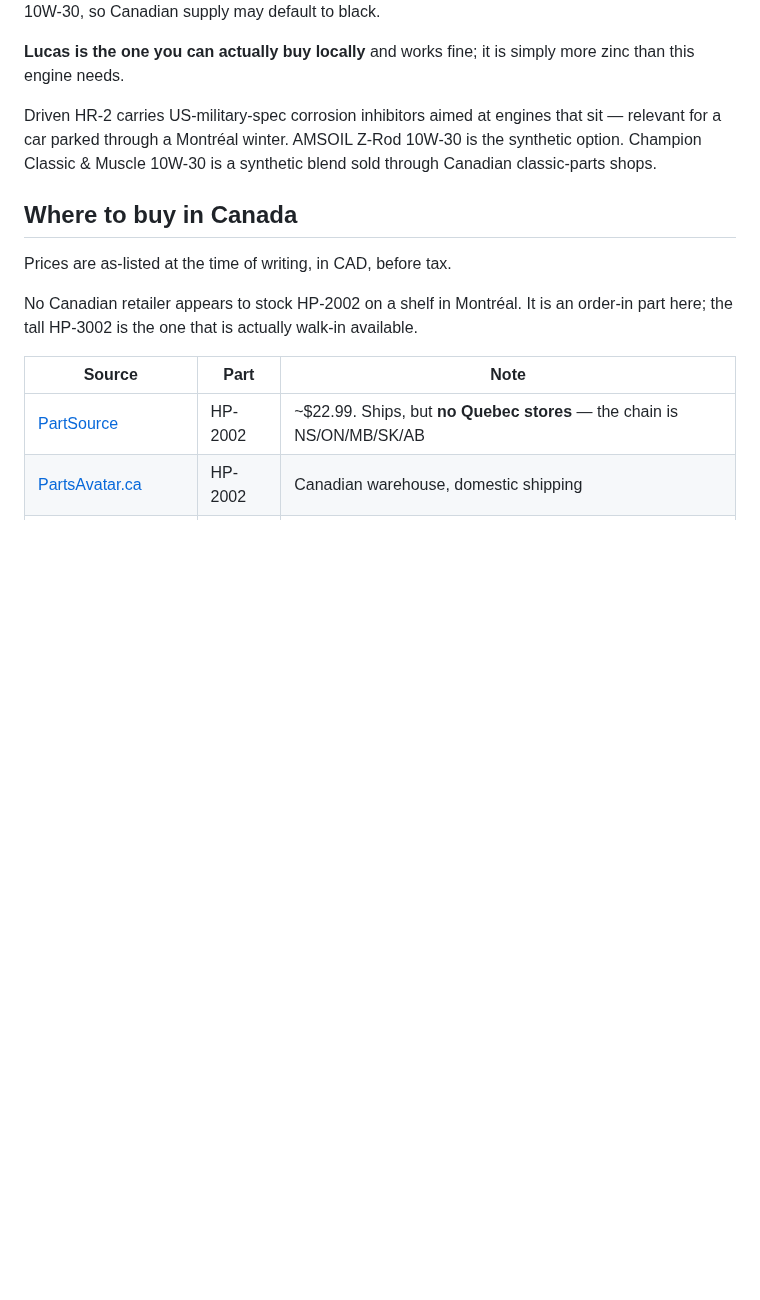
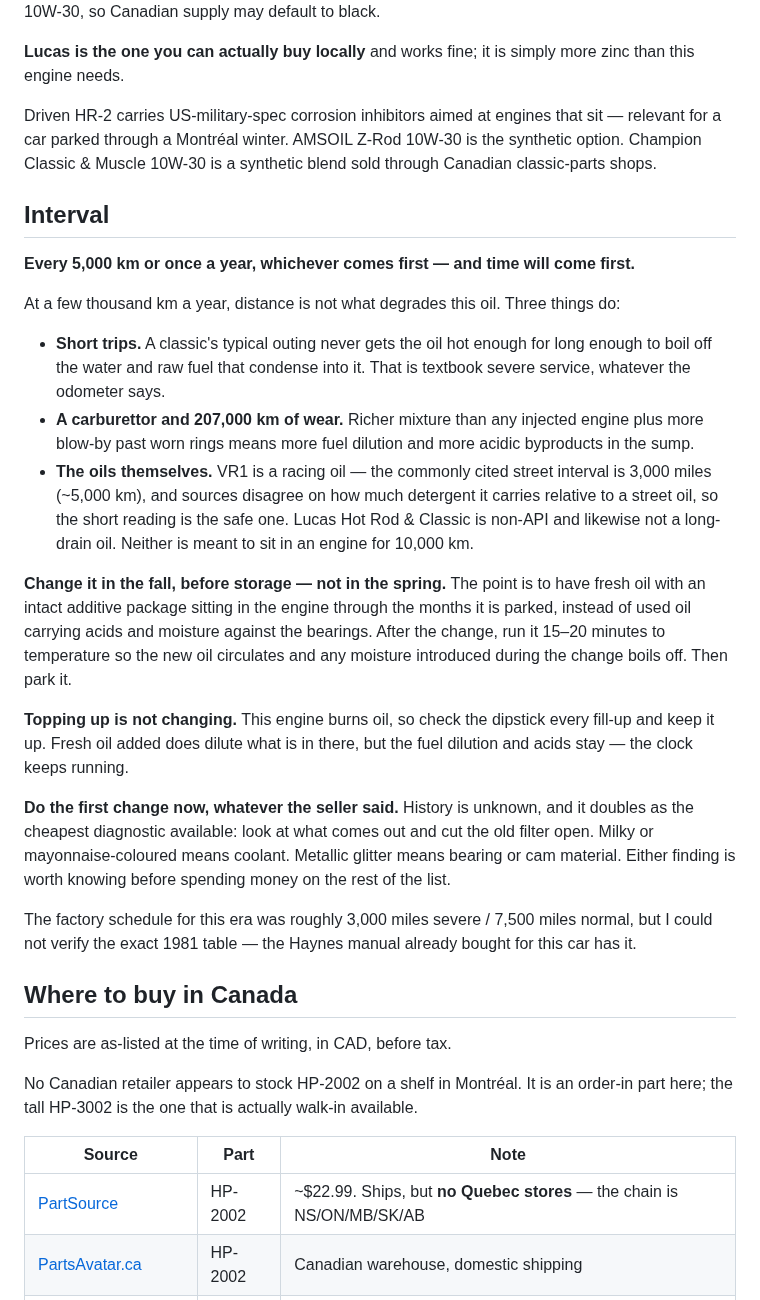
Before and after one commit to abyessof-labs/1981-gmc-caballero, a Markdown page: docs/oil-and-filter.md, the part around the change. Rendered like a GitHub page; blank space fills up the shorter version.

Commit message:
Document the oil change interval
5,000 km or annually, whichever comes first, with the change done in the
fall before storage rather than in the spring.

Co-Authored-By: Claude Opus 5 <noreply@anthropic.com>
Claude-Session: https://claude.ai/code/session_011CjaD3H5R7cd8RkrZnHJxT

```diff
--- a/docs/oil-and-filter.md
+++ b/docs/oil-and-filter.md
@@ -98,6 +98,40 @@ Driven HR-2 carries US-military-spec corrosion inhibitors aimed at engines that
 a car parked through a Montréal winter. AMSOIL Z-Rod 10W-30 is the synthetic option. Champion
 Classic & Muscle 10W-30 is a synthetic blend sold through Canadian classic-parts shops.
 
+## Interval
+
+**Every 5,000 km or once a year, whichever comes first — and time will come first.**
+
+At a few thousand km a year, distance is not what degrades this oil. Three things do:
+
+- **Short trips.** A classic's typical outing never gets the oil hot enough for long enough to boil
+  off the water and raw fuel that condense into it. That is textbook severe service, whatever the
+  odometer says.
+- **A carburettor and 207,000 km of wear.** Richer mixture than any injected engine plus more
+  blow-by past worn rings means more fuel dilution and more acidic byproducts in the sump.
+- **The oils themselves.** VR1 is a racing oil — the commonly cited street interval is 3,000 miles
+  (~5,000 km), and sources disagree on how much detergent it carries relative to a street oil, so
+  the short reading is the safe one. Lucas Hot Rod & Classic is non-API and likewise not a
+  long-drain oil. Neither is meant to sit in an engine for 10,000 km.
+
+**Change it in the fall, before storage — not in the spring.** The point is to have fresh oil with
+an intact additive package sitting in the engine through the months it is parked, instead of used
+oil carrying acids and moisture against the bearings. After the change, run it 15–20 minutes to
+temperature so the new oil circulates and any moisture introduced during the change boils off.
+Then park it.
+
+**Topping up is not changing.** This engine burns oil, so check the dipstick every fill-up and keep
+it up. Fresh oil added does dilute what is in there, but the fuel dilution and acids stay — the
+clock keeps running.
+
+**Do the first change now, whatever the seller said.** History is unknown, and it doubles as the
+cheapest diagnostic available: look at what comes out and cut the old filter open. Milky or
+mayonnaise-coloured means coolant. Metallic glitter means bearing or cam material. Either finding
+is worth knowing before spending money on the rest of the list.
+
+The factory schedule for this era was roughly 3,000 miles severe / 7,500 miles normal, but I could
+not verify the exact 1981 table — the Haynes manual already bought for this car has it.
+
 ## Where to buy in Canada
 
 Prices are as-listed at the time of writing, in CAD, before tax.
```
